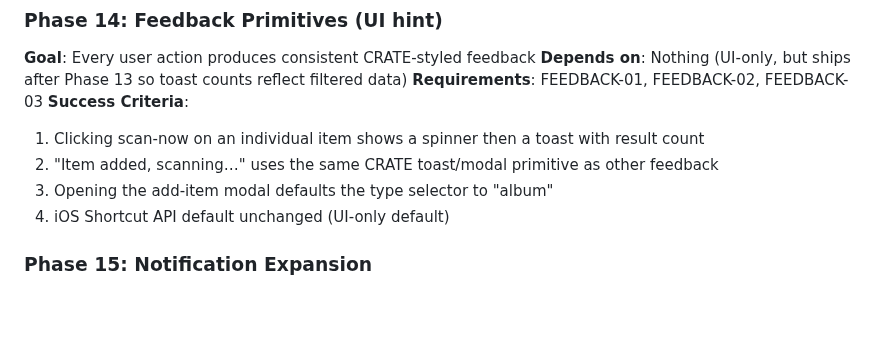
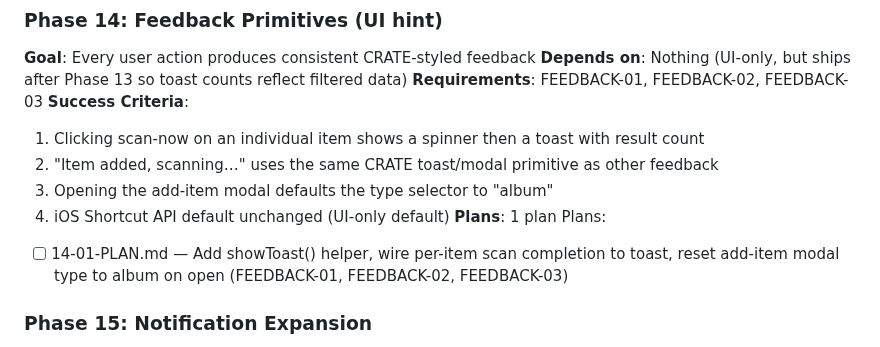
Before and after one commit to jacobem1836/Vinyl-Scraper, a Markdown page: .planning/ROADMAP.md, the part around the change. GitHub-like rendering; blank space fills up the shorter version.

Commit message:
docs(14): plan phase feedback-primitives (1 plan)

```diff
--- a/.planning/ROADMAP.md
+++ b/.planning/ROADMAP.md
@@ -32,6 +32,9 @@ Plans:
   2. "Item added, scanning…" uses the same CRATE toast/modal primitive as other feedback
   3. Opening the add-item modal defaults the type selector to "album"
   4. iOS Shortcut API default unchanged (UI-only default)
+**Plans**: 1 plan
+Plans:
+- [ ] 14-01-PLAN.md — Add showToast() helper, wire per-item scan completion to toast, reset add-item modal type to album on open (FEEDBACK-01, FEEDBACK-02, FEEDBACK-03)
 
 ### Phase 15: Notification Expansion
 **Goal**: Users receive deduped back-in-stock + price-drop alerts as unified digest emails
```
Also changed, not shown: 1 other file.
